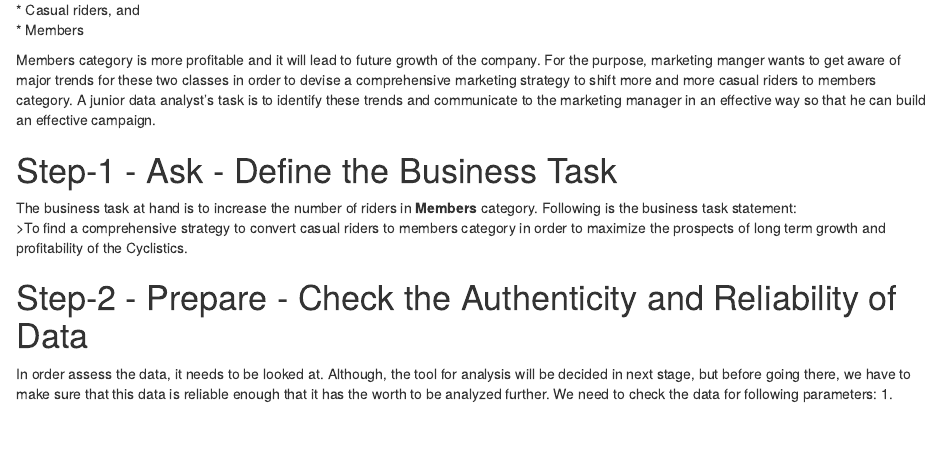
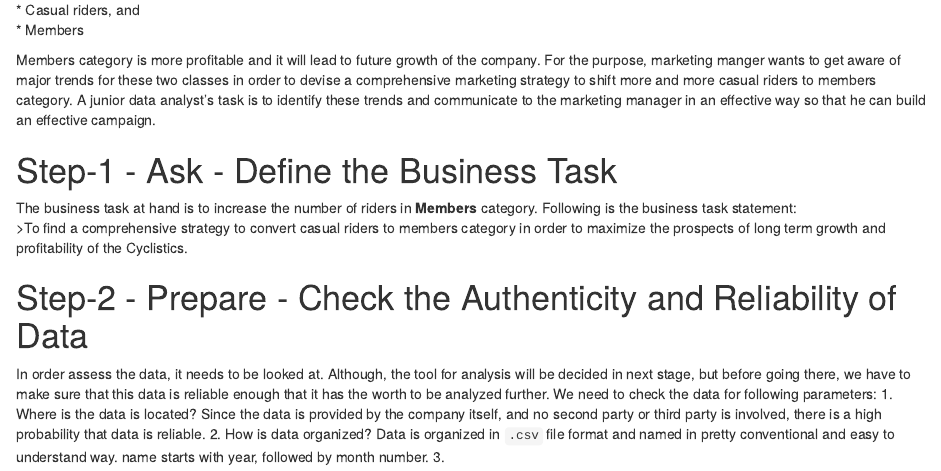
Before and after one commit to tkhalid00/Cyclistic_Bike_Share, an R Markdown document (cyclistic_bike_share_rmark.Rmd): the page in a window 1100 px wide, from 430 px down. The pictures show the output file cyclistic_bike_share_rmark.html that the author committed with the source, opened offline.

Commit message:
Prepare data for analysis and check its reliability

```diff
--- a/cyclistic_bike_share_rmark.Rmd
+++ b/cyclistic_bike_share_rmark.Rmd
@@ -31,4 +31,6 @@
 
 # Step-2 - Prepare - Check the Authenticity and Reliability of Data
 In order assess the data, it needs to be looked at. Although, the tool for analysis will be decided in next stage, but before going there, we have to make sure that this data is reliable enough that it has the worth to be analyzed further. We need to check the data for following parameters:
-1.
+1. Where is the data is located? Since the data is provided by the company itself, and no second party or third party is involved, there is a high probability that data is reliable.
+2. How is data organized? Data is organized in `.csv` file format and named in pretty conventional and easy to understand way. name starts with year, followed by month number.
+3.
```
Also changed, not shown: cyclistic_bike_share_rmark.html, cyclistic_bike_share_rmark.md.
